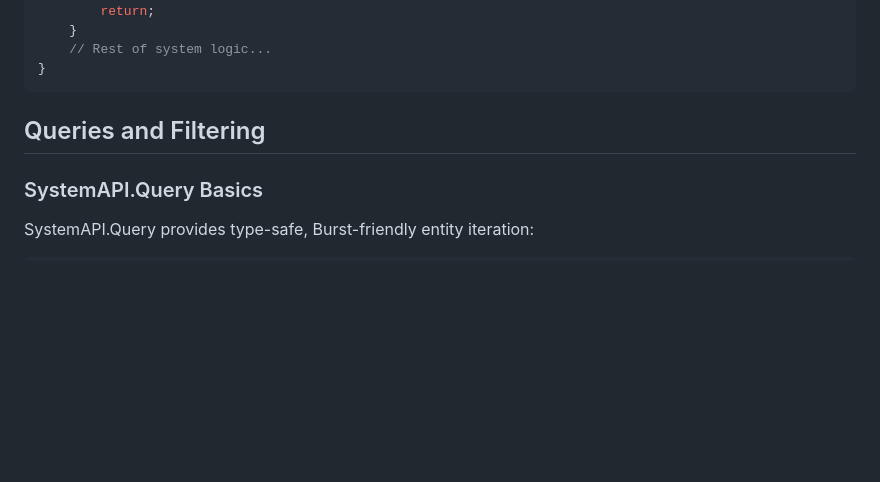
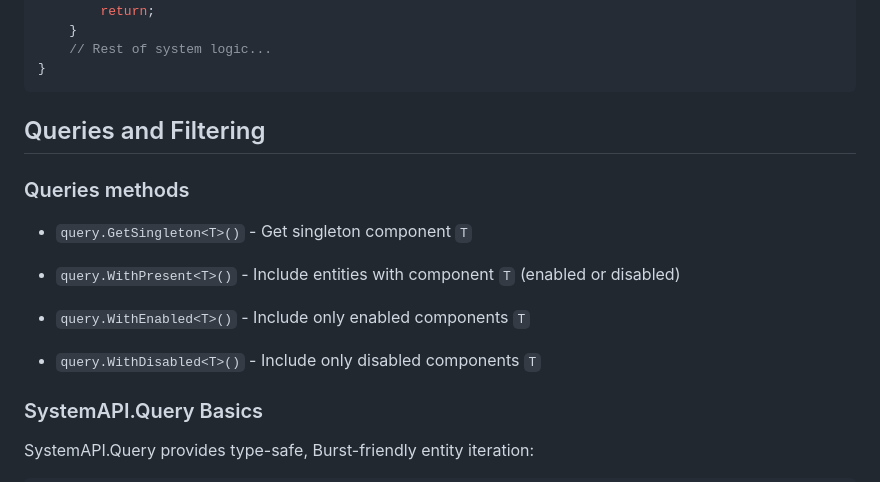
Before and after one commit to vv-work/NewKB, a Markdown page: Unity_ECS.md, the part around the change printed below. GitHub-like rendering; blank space fills up the shorter version.

```diff
--- a/Unity_ECS.md
+++ b/Unity_ECS.md
@@ -528,6 +528,15 @@ public void OnUpdate(ref SystemState state)
 
 ## Queries and Filtering
 
+### Queries methods
+
+- `query.GetSingleton<T>()` - Get singleton component `T`
+- `query.WithPresent<T>()` - Include entities with component `T` (enabled or disabled)
+
+- `query.WithEnabled<T>()` - Include only enabled components `T`
+- `query.WithDisabled<T>()` - Include only disabled components `T`
+
+
 ### SystemAPI.Query Basics
 
 SystemAPI.Query provides type-safe, Burst-friendly entity iteration:
```
Also changed, not shown: other parts of Unity_ECS.md (+1 -0 lines), Unity_ECS_Physics.md (+51 -0 lines).
